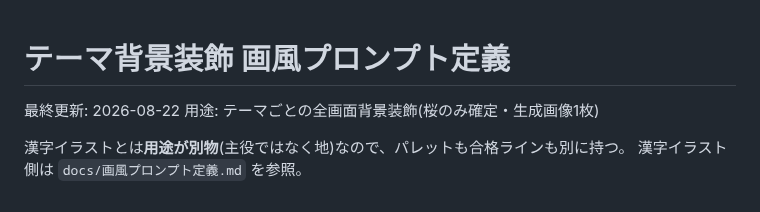
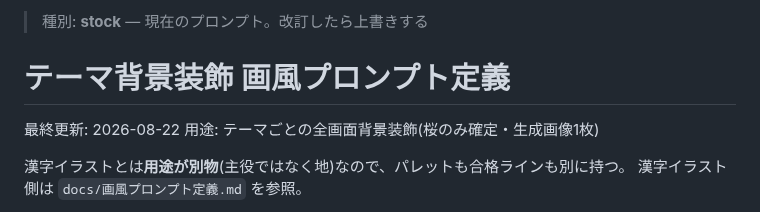
Before and after one commit to asab0o/learning-kanji-mobile-app, a Markdown page: docs/テーマ背景プロンプト定義.md, the part around the change. Rendered like a GitHub page.

Commit message:
docs: mark the backdrop prompt spec as stock
Classifies this file for the flow / stock / log scheme introduced in #3.
The header lives here rather than in that PR because the file itself only
exists on this branch. ADR-0004 and plans/theme-sakura.md need no header —
decisions/ and plans/ are classified by directory in their own README.

Co-Authored-By: Claude Opus 5 <noreply@anthropic.com>

```diff
--- a/docs/テーマ背景プロンプト定義.md
+++ b/docs/テーマ背景プロンプト定義.md
@@ -1,3 +1,5 @@
+> 種別: **stock** — 現在のプロンプト。改訂したら上書きする
+
 # テーマ背景装飾 画風プロンプト定義
 
 最終更新: 2026-08-22
```
